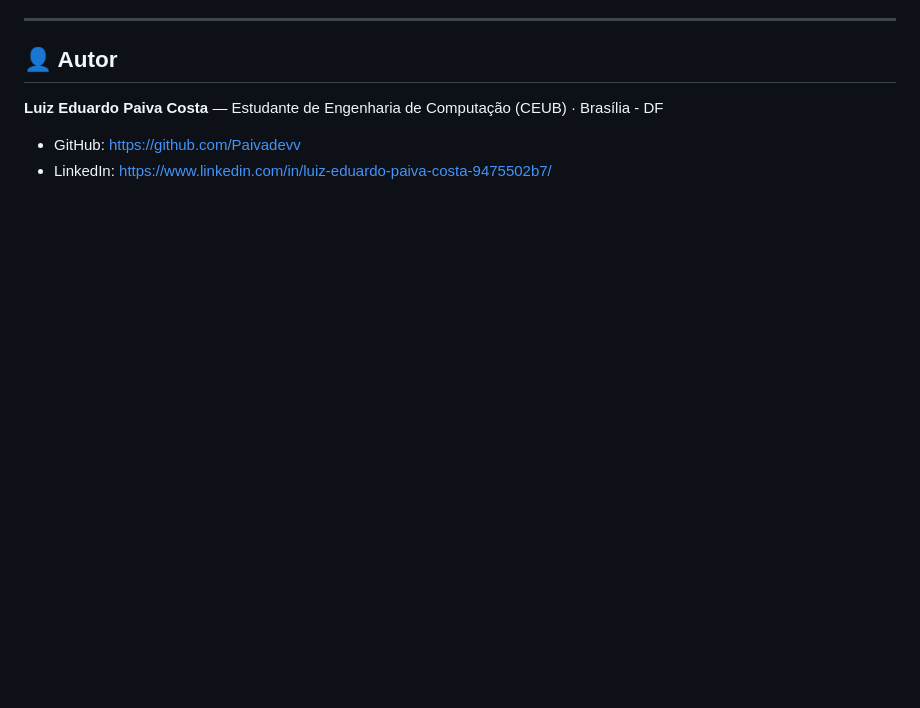
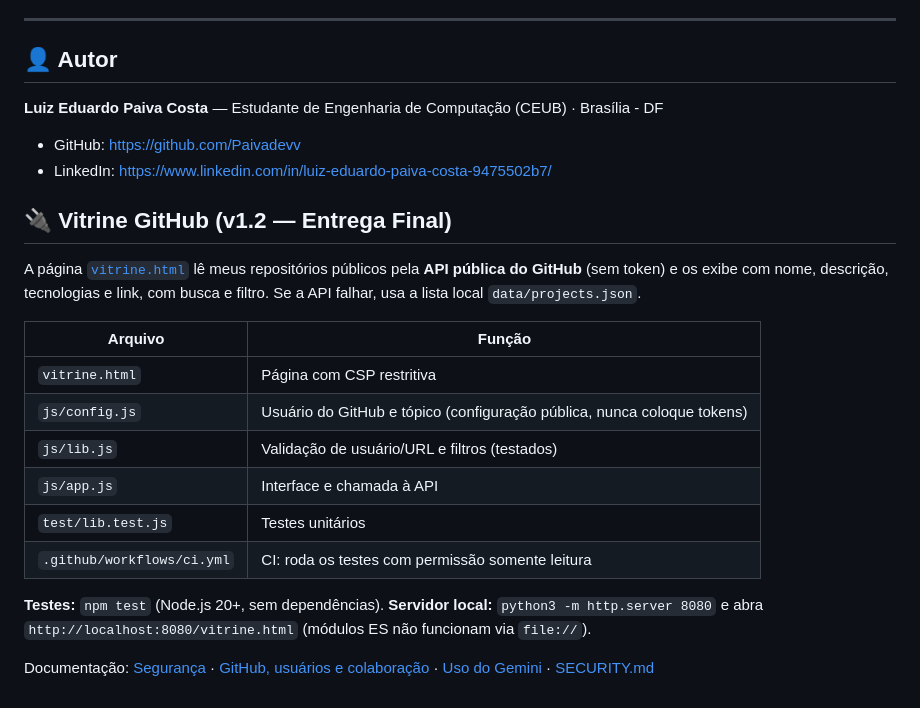
Before and after one commit to Paivadevv/portfolio-hub, a Markdown page: README.md, the part around the change. Drawn GitHub-style; blank space fills up the shorter version.

Commit message:
docs: README descreve a vitrine GitHub, testes e segurança

```diff
--- a/README.md
+++ b/README.md
@@ -105,3 +105,22 @@ Os comandos Git equivalentes estão em [`docs/guia-git`](docs/guia-git/README.md
 
 - GitHub: https://github.com/Paivadevv
 - LinkedIn: https://www.linkedin.com/in/luiz-eduardo-paiva-costa-9475502b7/
+
+
+## 🔌 Vitrine GitHub (v1.2 — Entrega Final)
+
+A página [`vitrine.html`](vitrine.html) lê meus repositórios públicos pela **API pública do GitHub** (sem token) e os exibe com nome, descrição, tecnologias e link, com busca e filtro. Se a API falhar, usa a lista local `data/projects.json`.
+
+| Arquivo | Função |
+|---|---|
+| `vitrine.html` | Página com CSP restritiva |
+| `js/config.js` | Usuário do GitHub e tópico (configuração pública, nunca coloque tokens) |
+| `js/lib.js` | Validação de usuário/URL e filtros (testados) |
+| `js/app.js` | Interface e chamada à API |
+| `test/lib.test.js` | Testes unitários |
+| `.github/workflows/ci.yml` | CI: roda os testes com permissão somente leitura |
+
+**Testes:** `npm test` (Node.js 20+, sem dependências).
+**Servidor local:** `python3 -m http.server 8080` e abra `http://localhost:8080/vitrine.html` (módulos ES não funcionam via `file://`).
+
+Documentação: [Segurança](docs/SEGURANCA.md) · [GitHub, usuários e colaboração](docs/GITHUB_E_COLABORACAO.md) · [Uso do Gemini](docs/GEMINI.md) · [SECURITY.md](SECURITY.md)
```
